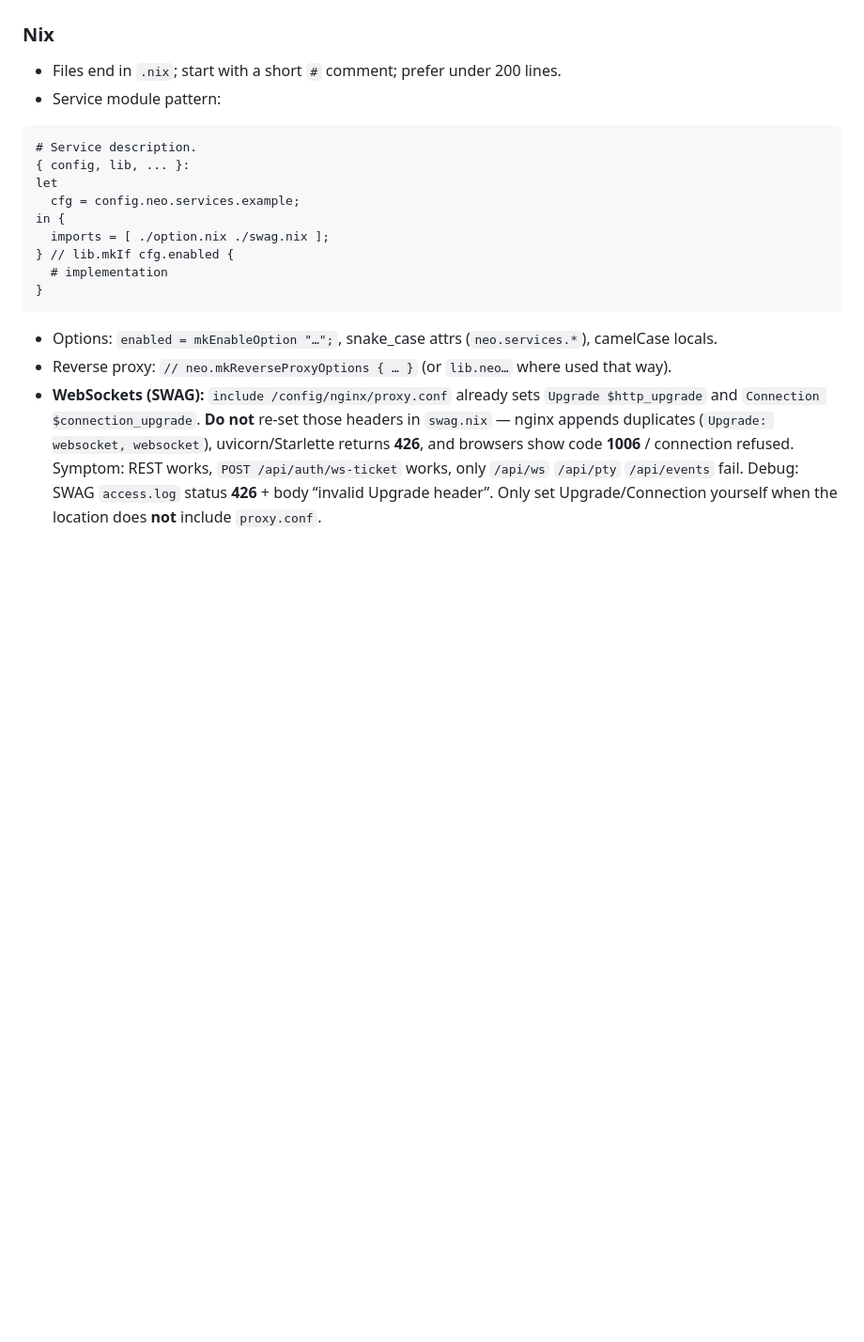
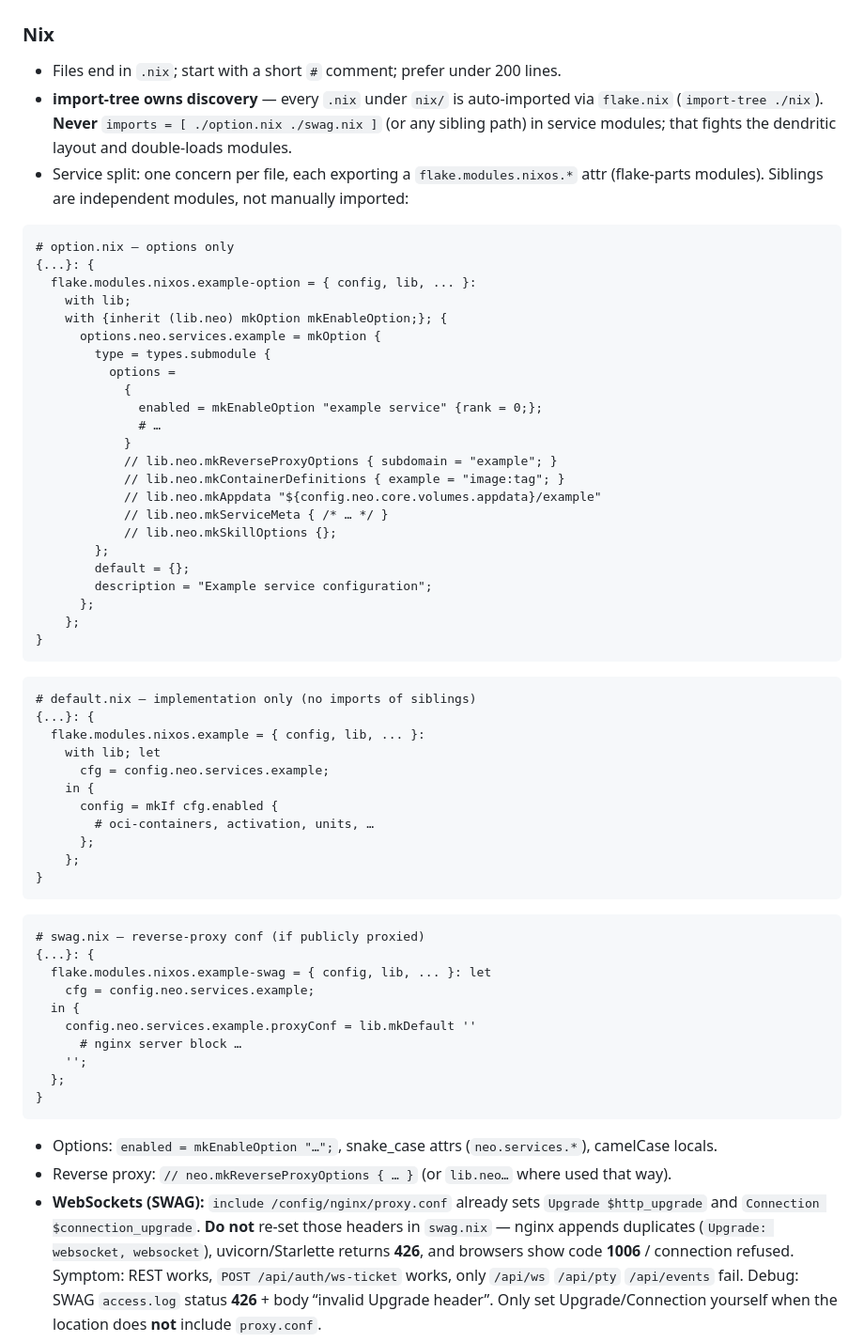
Before and after one commit to madebydamo/neo, a Markdown page: AGENTS.md, the part around the change. Shown at 94% size. Rendered like a GitHub page; blank space fills up the shorter version.

Commit message:
agents: fix wrong coding conventions

````diff
--- a/AGENTS.md
+++ b/AGENTS.md
@@ -65,17 +65,59 @@ nix develop     # Rust/Cargo env with tools
 ### Nix
 
 - Files end in `.nix`; start with a short `#` comment; prefer under 200 lines.
-- Service module pattern:
+- **import-tree owns discovery** — every `.nix` under `nix/` is auto-imported via `flake.nix` (`import-tree ./nix`). **Never** `imports = [ ./option.nix ./swag.nix ]` (or any sibling path) in service modules; that fights the dendritic layout and double-loads modules.
+- Service split: one concern per file, each exporting a `flake.modules.nixos.*` attr (flake-parts modules). Siblings are independent modules, not manually imported:
 
 ```nix
-# Service description.
-{ config, lib, ... }:
-let
-  cfg = config.neo.services.example;
-in {
-  imports = [ ./option.nix ./swag.nix ];
-} // lib.mkIf cfg.enabled {
-  # implementation
+# option.nix — options only
+{...}: {
+  flake.modules.nixos.example-option = { config, lib, ... }:
+    with lib;
+    with {inherit (lib.neo) mkOption mkEnableOption;}; {
+      options.neo.services.example = mkOption {
+        type = types.submodule {
+          options =
+            {
+              enabled = mkEnableOption "example service" {rank = 0;};
+              # …
+            }
+            // lib.neo.mkReverseProxyOptions { subdomain = "example"; }
+            // lib.neo.mkContainerDefinitions { example = "image:tag"; }
+            // lib.neo.mkAppdata "${config.neo.core.volumes.appdata}/example"
+            // lib.neo.mkServiceMeta { /* … */ }
+            // lib.neo.mkSkillOptions {};
+        };
+        default = {};
+        description = "Example service configuration";
+      };
+    };
+}
+```
+
+```nix
+# default.nix — implementation only (no imports of siblings)
+{...}: {
+  flake.modules.nixos.example = { config, lib, ... }:
+    with lib; let
+      cfg = config.neo.services.example;
+    in {
+      config = mkIf cfg.enabled {
+        # oci-containers, activation, units, …
+      };
+    };
+}
+```
+
+```nix
+# swag.nix — reverse-proxy conf (if publicly proxied)
+{...}: {
+  flake.modules.nixos.example-swag = { config, lib, ... }: let
+    cfg = config.neo.services.example;
+  in {
+    config.neo.services.example.proxyConf = lib.mkDefault ''
+      # nginx server block …
+    '';
+  };
 }
 ```
 
````
